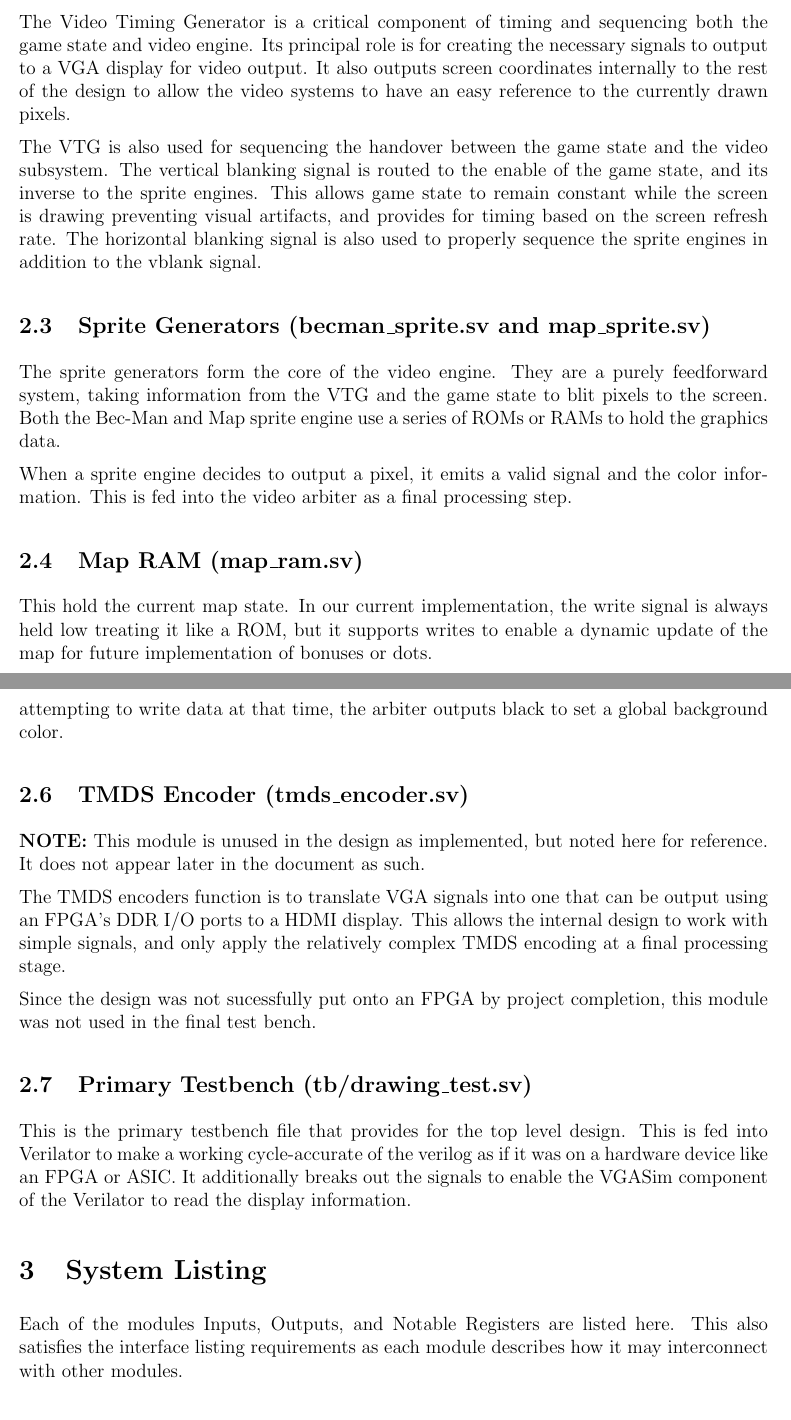
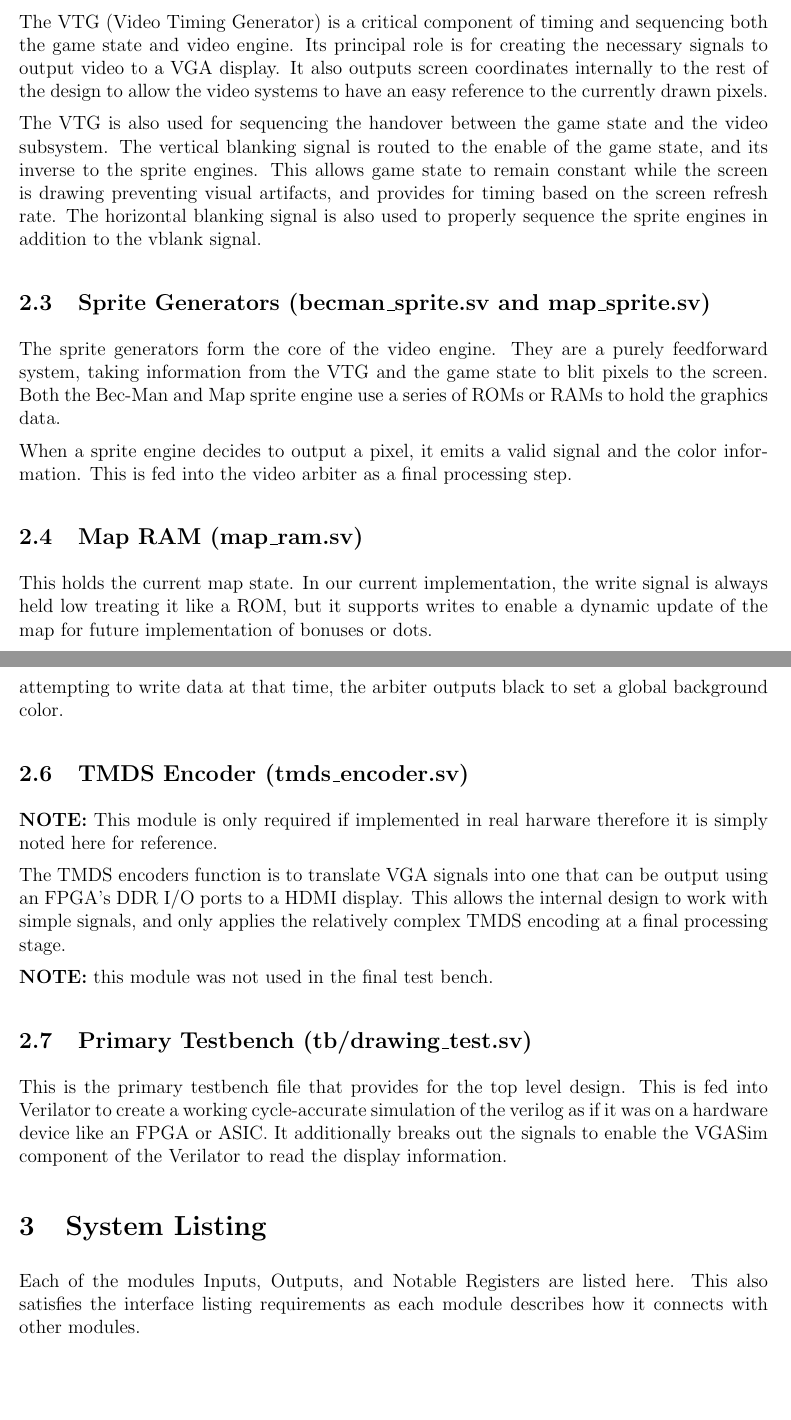
Before and after one commit to memchk/CS4341-Pacman, a LaTeX document (docs/sysdesign/sysdesign.tex): two parts of pages 7 and 8 of 23, joined at a grey line, cut so that both start at the same text, the shorter picture padded with empty space. Compiled offline with pdfLaTeX.

Commit message:
Revisions

```diff
--- a/docs/sysdesign/sysdesign.tex
+++ b/docs/sysdesign/sysdesign.tex
@@ -126,8 +126,8 @@ timing on based on the screen refresh rate.
 
 \subsection{Video Timing Generator (vtg.sv)}
-The Video Timing Generator is a critical component of timing and sequencing both the game state and
+The VTG (Video Timing Generator) is a critical component of timing and sequencing both the game state and
 video engine. Its principal role is for creating the necessary signals to output
-to a VGA display for video output. It also outputs screen coordinates internally
+video to a VGA display. It also outputs screen coordinates internally
 to the rest of the design to allow the video systems to have an easy reference
 to the currently drawn pixels.
 
@@ -150,7 +150,7 @@ color information. This is fed into the video arbiter as a final processing
 step.
 
 \subsection{Map RAM (map\_ram.sv)}
-This hold the current map state. In our current implementation, the write signal
+This holds the current map state. In our current implementation, the write signal
 is always held low treating it like a ROM, but it supports writes to enable a
 dynamic update of the map for future implementation of bonuses or dots.
 
@@ -172,20 +172,19 @@ attempting to write data at that time, the arbiter outputs black to set a global
 background color.
 
 \subsection{TMDS Encoder (tmds\_encoder.sv)}
-\textbf{NOTE:} This module is unused in the design as implemented, but noted here for reference. It does
-not appear later in the document as such.
+\textbf{NOTE:} This module is only required if implemented in real harware
+therefore it is simply noted here for reference.
 
 The TMDS encoders function is to translate VGA signals into one that can be
 output using an FPGA's DDR I/O ports to a HDMI display. This allows the internal
-design to work with simple signals, and only apply the relatively complex TMDS
+design to work with simple signals, and only applies the relatively complex TMDS
 encoding at a final processing stage.
 
-Since the design was not sucessfully put onto an FPGA by project completion, this module was not used in the final
-test bench.
+\textbf{NOTE:} this module was not used in the final test bench.
 
 \subsection{Primary Testbench (tb/drawing\_test.sv)}
 This is the primary testbench file that provides for the top level design. This
-is fed into Verilator to make a working cycle-accurate of the verilog as if it
+is fed into Verilator to create a working cycle-accurate simulation of the verilog as if it
 was on a hardware device like an FPGA or ASIC. It additionally breaks out the
 signals to enable the VGASim component of the Verilator to read the display information.
 
@@ -193,7 +192,7 @@ signals to enable the VGASim component of the Verilator to read the display info
 
 Each of the modules Inputs, Outputs, and Notable Registers are listed here. This
 also satisfies the interface listing requirements as each module describes how
-it may interconnect with other modules.
+it connects with other modules.
 
 \subsection{Defined Types}
 
```
Also changed, not shown: docs/sysdesign/sysdesign.pdf, docs/sysdesign/sysdesign.tex (6 more changed lines), 1 other file.
